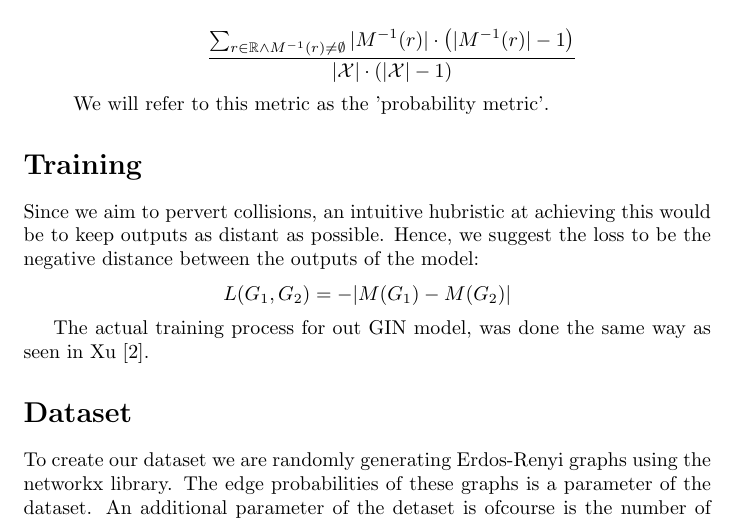
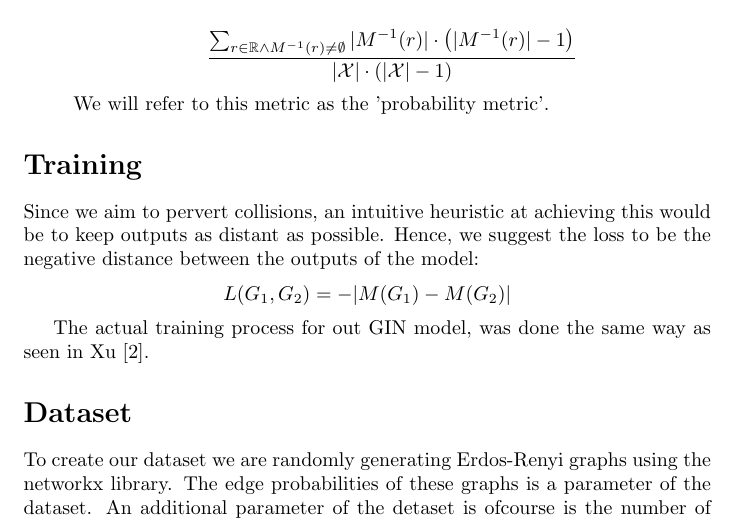
Before and after one commit to yosefgoren/Graph-Neural-Networks-236607, a LaTeX document (report/main.tex): part of page 3 of 8, cut so that both start at the same text. Compiled offline with pdfLaTeX.

Commit message:
fixed typo

```diff
--- a/report/main.tex
+++ b/report/main.tex
@@ -144,7 +144,7 @@ is also a finite set in the definitions of these metrics (the metrics are a func
 
 
 \section*{Training}
-Since we aim to pervert collisions, an intuitive hubristic at achieving this would be to keep
+Since we aim to pervert collisions, an intuitive heuristic at achieving this would be to keep
 outputs as distant as possible.
 Hence, we suggest the loss to be the negative distance between the outputs of the model:
 \[
```
